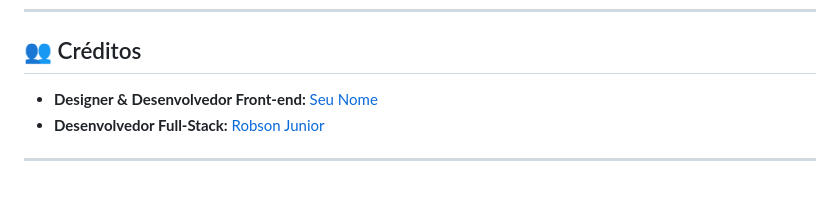
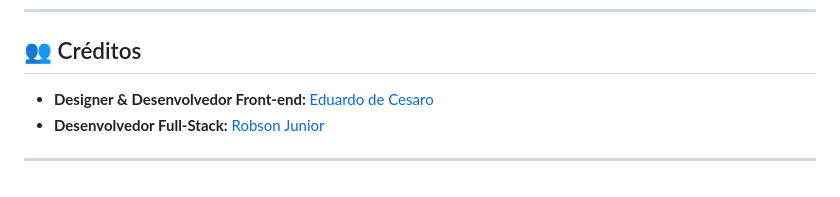
Before and after one commit to imobrb/site, a Markdown page: README.md, the part around the change. Rendered like a GitHub page.

Commit message:
fix: readme

```diff
--- a/README.md
+++ b/README.md
@@ -104,7 +104,7 @@ SITE-IMOB/
 
 ## 👥 Créditos
 
-- **Designer & Desenvolvedor Front-end:** [Seu Nome](https://github.com/https://github.com/cesaroeduardo/)
+- **Designer & Desenvolvedor Front-end:** [Eduardo de Cesaro](https://github.com/https://github.com/cesaroeduardo/)
 - **Desenvolvedor Full-Stack:** [Robson Junior](https://github.com/robsongajunior/)
 
 ---
```
